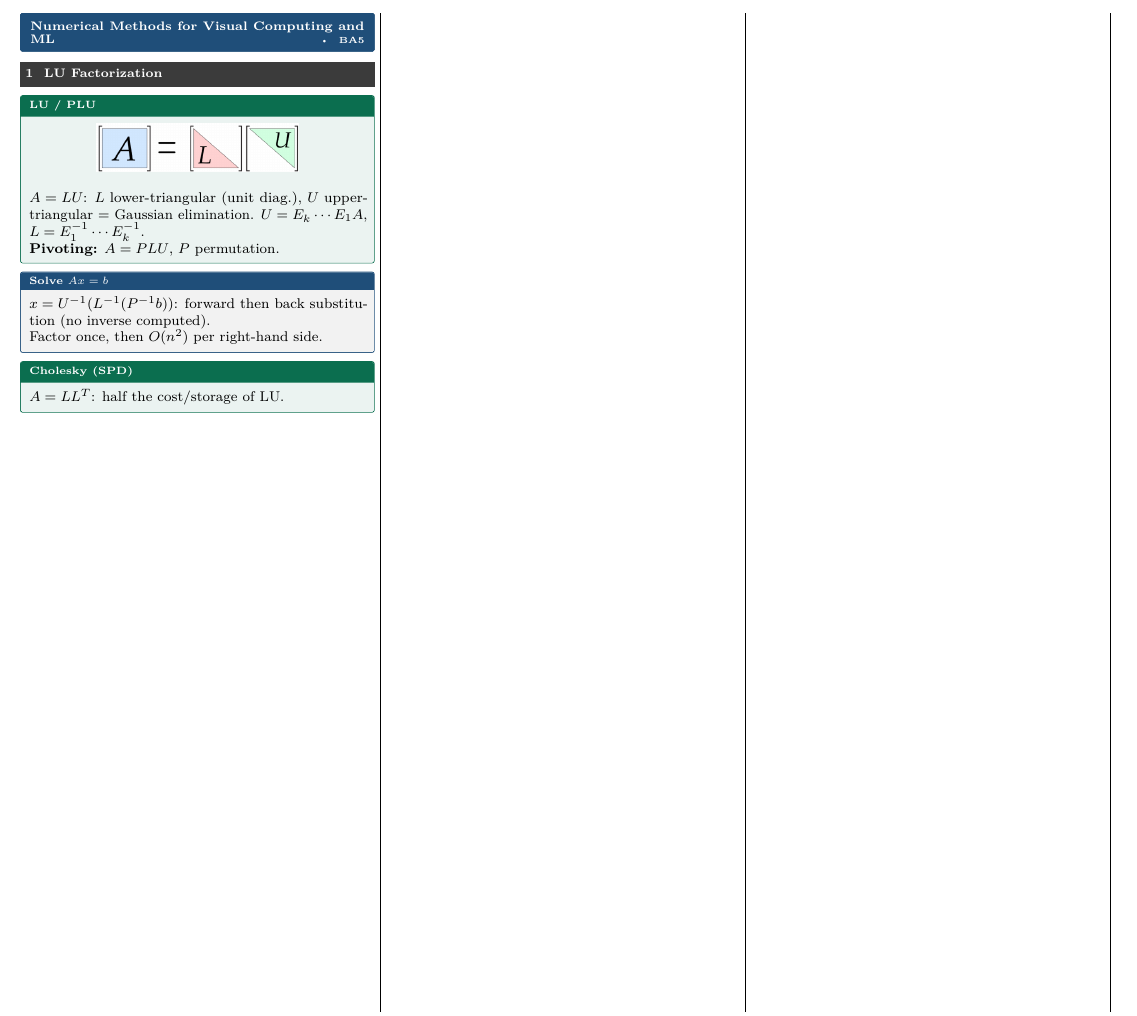
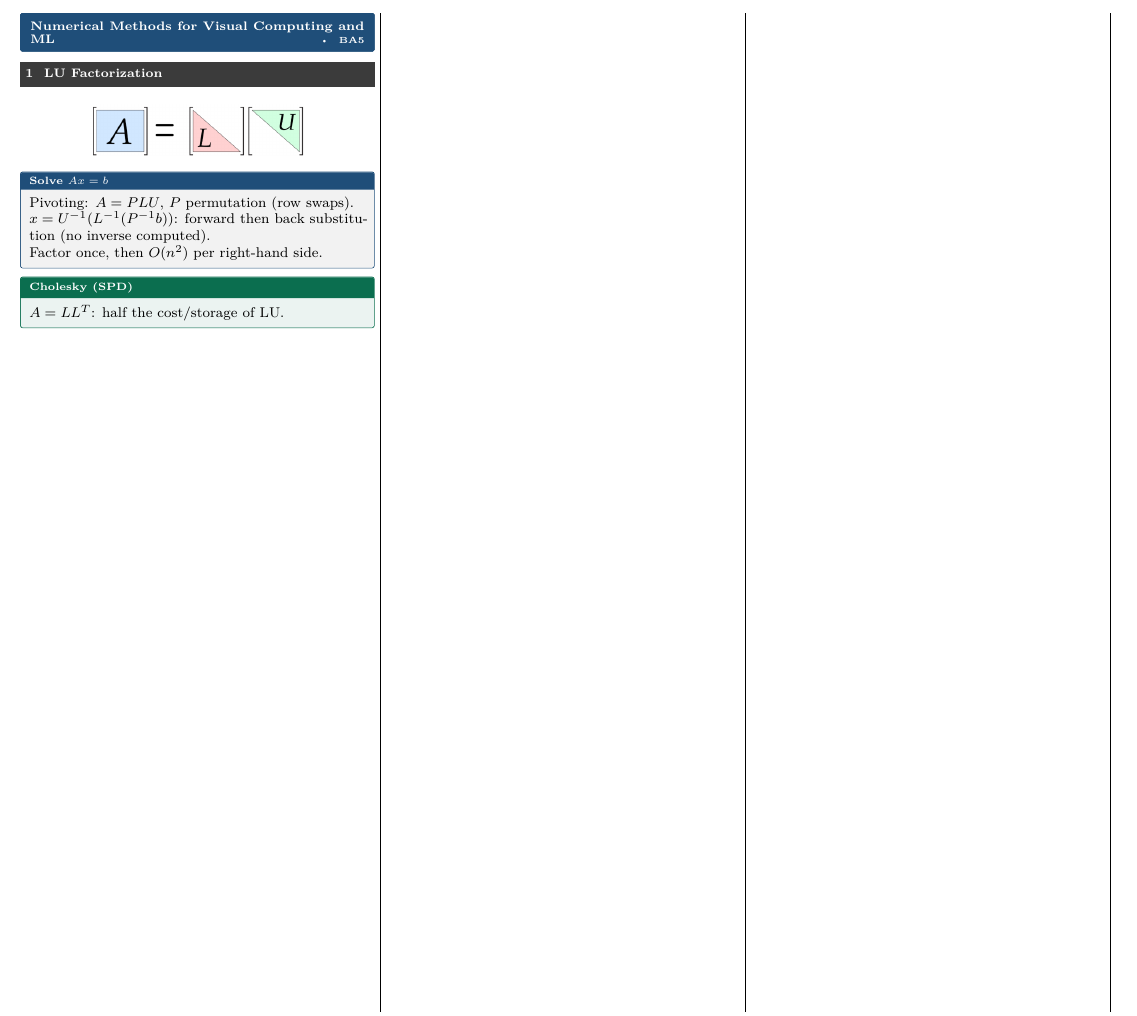
Before and after one commit to AlphaXT38G/notes_ba5, a LaTeX document (nummet/cheatsheet.tex): part of the page, cut so that both start at the same text. Compiled offline with pdfLaTeX.

```diff
--- a/nummet/cheatsheet.tex
+++ b/nummet/cheatsheet.tex
@@ -11,16 +11,13 @@
 \cheattitle{Numerical Methods for Visual Computing and ML}{}{BA5}
 
 \section{LU Factorization}
-\begin{defn}[title={LU / PLU}]
+
 \begin{center}
 \includegraphics[width=0.6\linewidth]{images/lu.png}
 \end{center}
-\(A=LU\): \(L\) lower-triangular (unit diag.), \(U\) upper-triangular = Gaussian elimination.
-\(U=E_k\cdots E_1A\), \(L=E_1^{-1}\cdots E_k^{-1}\).\\
-\textbf{Pivoting:} \(A=PLU\), \(P\) permutation.
-\end{defn}
 
 \begin{prop}[title={Solve $Ax=b$}]
+Pivoting: \(A=PLU\), \(P\) permutation (row swaps).\\
 \(x=U^{-1}(L^{-1}(P^{-1}b))\): forward then back substitution (no inverse computed).\\
 Factor once, then \(O(n^2)\) per right-hand side.
 \end{prop}
```
